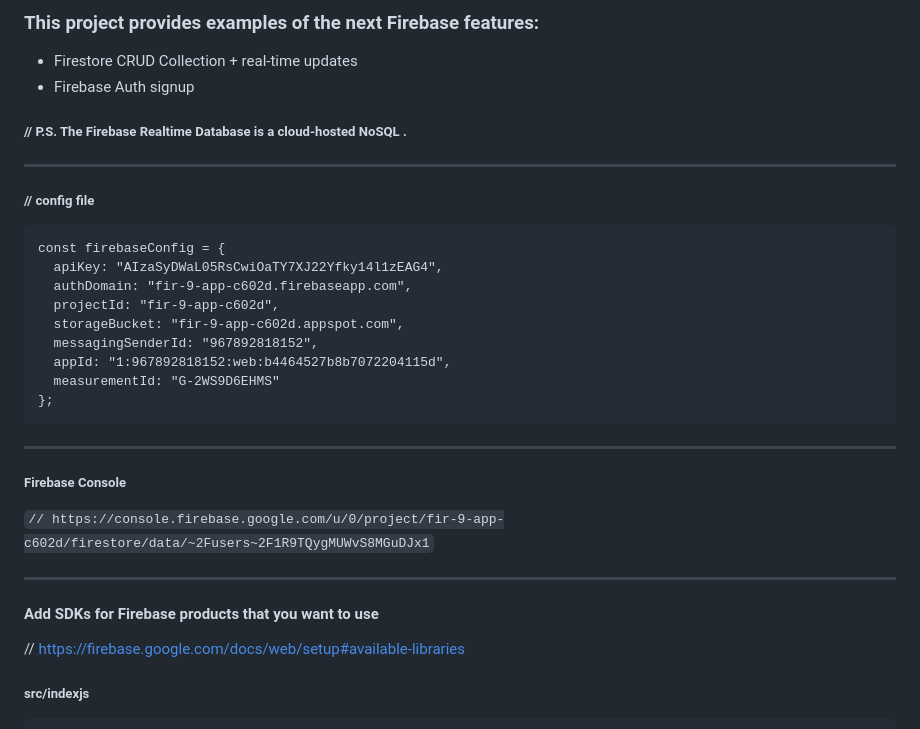
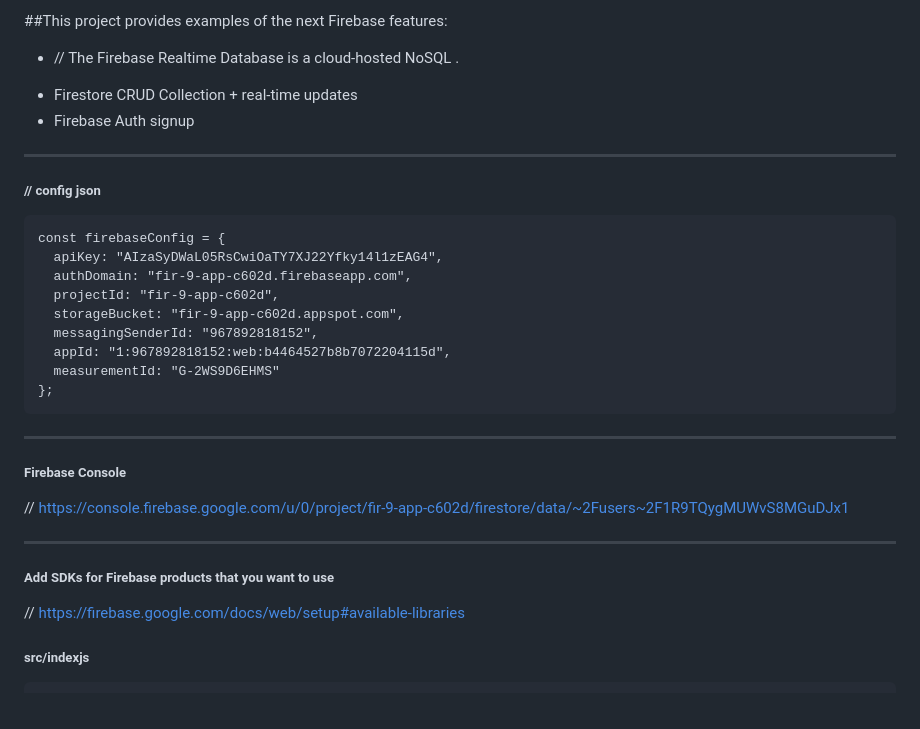
Before and after one commit to maximcoding/firebase-web-tutorial, a Markdown page: README.md, the part around the change. Drawn GitHub-style.

````diff
--- a/README.md
+++ b/README.md
@@ -1,14 +1,14 @@
 
-### This project provides examples of the next Firebase features:
+##This project provides examples of the next Firebase features:
+ * // The Firebase Realtime Database is a cloud-hosted NoSQL .
 
 - Firestore CRUD Collection + real-time updates
 - Firebase Auth signup
 
-##### // P.S. The Firebase Realtime Database is a cloud-hosted NoSQL .
-
 ----
 
-##### // config file
+##### // config json
+
 ```
 const firebaseConfig = {
   apiKey: "AIzaSyDWaL05RsCwiOaTY7XJ22Yfky14l1zEAG4",
@@ -23,11 +23,11 @@ const firebaseConfig = {
 
 ---
 #####  Firebase Console
-``` // https://console.firebase.google.com/u/0/project/fir-9-app-c602d/firestore/data/~2Fusers~2F1R9TQygMUWvS8MGuDJx1 ```
+//  https://console.firebase.google.com/u/0/project/fir-9-app-c602d/firestore/data/~2Fusers~2F1R9TQygMUWvS8MGuDJx1
 
 ----
 
-#### Add SDKs for Firebase products that you want to use
+##### Add SDKs for Firebase products that you want to use
 // https://firebase.google.com/docs/web/setup#available-libraries
 
 
````
